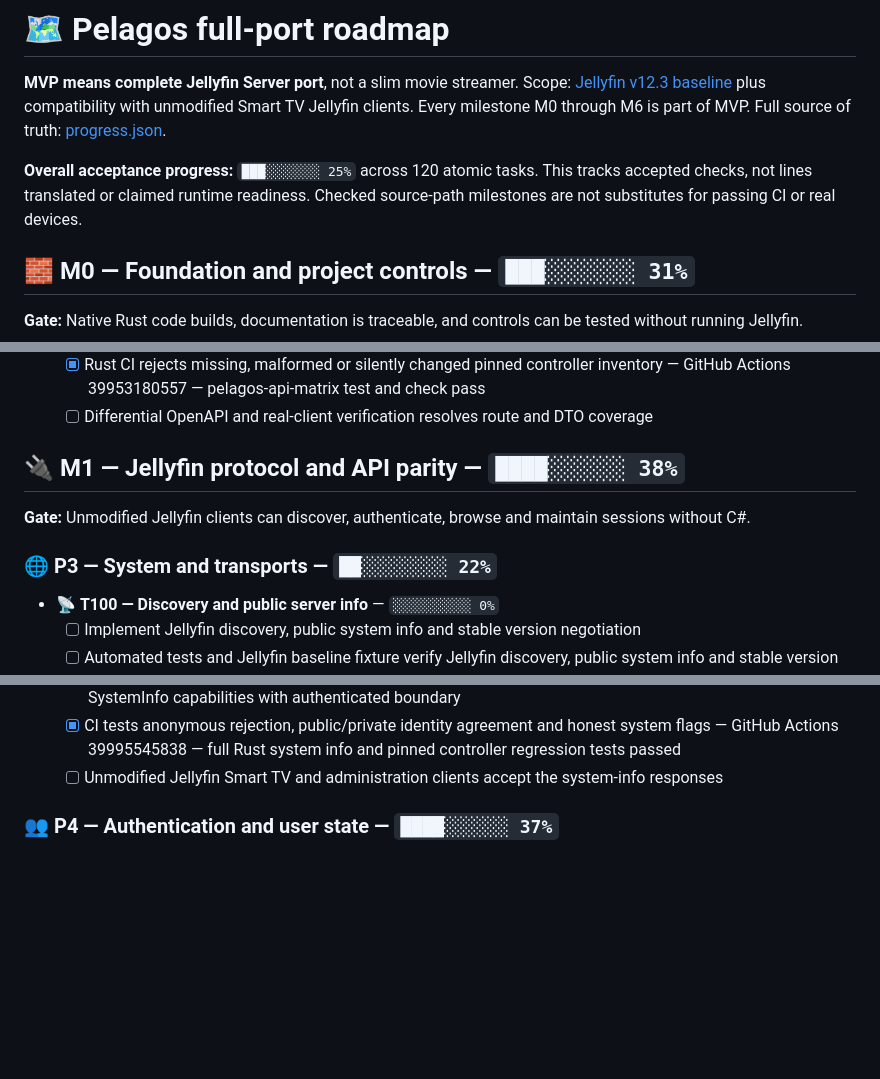
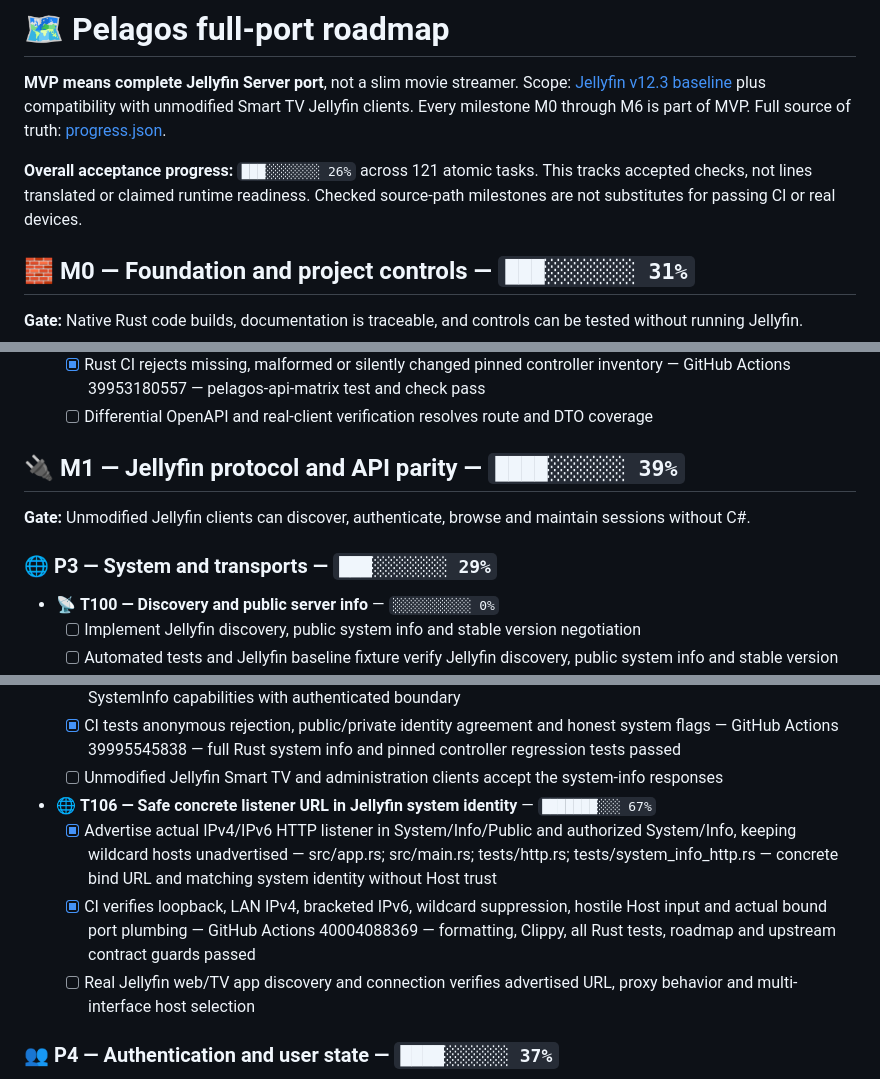
Before and after one commit to sguzman/pelagos, a Markdown page: docs/ROADMAP.md, 3 parts joined by grey strips. Rendered like a GitHub page; blank space fills up the shorter version.

Commit message:
docs: regenerate evidence-gated roadmap

```diff
--- a/docs/ROADMAP.md
+++ b/docs/ROADMAP.md
@@ -2,7 +2,7 @@
 
 **MVP means complete Jellyfin Server port**, not a slim movie streamer. Scope: [Jellyfin v12.3 baseline](SOURCE_BASELINE.md) plus compatibility with unmodified Smart TV Jellyfin clients. Every milestone M0 through M6 is part of MVP. Full source of truth: [progress.json](progress.json).
 
-**Overall acceptance progress:** `███░░░░░░░ 25%` across 120 atomic tasks. This tracks accepted checks, not lines translated or claimed runtime readiness. Checked source-path milestones are not substitutes for passing CI or real devices.
+**Overall acceptance progress:** `███░░░░░░░ 26%` across 121 atomic tasks. This tracks accepted checks, not lines translated or claimed runtime readiness. Checked source-path milestones are not substitutes for passing CI or real devices.
 
 ## 🧱 M0 — Foundation and project controls — `███░░░░░░░ 31%`
 
@@ -81,11 +81,11 @@
   - [x] Rust CI rejects missing, malformed or silently changed pinned controller inventory — GitHub Actions 39953180557 — pelagos-api-matrix test and check pass
   - [ ] Differential OpenAPI and real-client verification resolves route and DTO coverage
 
-## 🔌 M1 — Jellyfin protocol and API parity — `████░░░░░░ 38%`
+## 🔌 M1 — Jellyfin protocol and API parity — `████░░░░░░ 39%`
 
 **Gate:** Unmodified Jellyfin clients can discover, authenticate, browse and maintain sessions without C#.
 
-### 🌐 P3 — System and transports — `██░░░░░░░░ 22%`
+### 🌐 P3 — System and transports — `███░░░░░░░ 29%`
 
 - 📡 **T100 — Discovery and public server info** — `░░░░░░░░░░ 0%`
   - [ ] Implement Jellyfin discovery, public system info and stable version negotiation
@@ -111,6 +111,10 @@
   - [x] Expose authenticated Jellyfin GET /System/Info consistent with public server ID; omit private filesystem paths and unimplemented runtime claims — src/app.rs — flattened PublicSystemInfo and conservative SystemInfo capabilities with authenticated boundary
   - [x] CI tests anonymous rejection, public/private identity agreement and honest system flags — GitHub Actions 39995545838 — full Rust system info and pinned controller regression tests passed
   - [ ] Unmodified Jellyfin Smart TV and administration clients accept the system-info responses
+- 🌐 **T106 — Safe concrete listener URL in Jellyfin system identity** — `███████░░░ 67%`
+  - [x] Advertise actual IPv4/IPv6 HTTP listener in System/Info/Public and authorized System/Info, keeping wildcard hosts unadvertised — src/app.rs; src/main.rs; tests/http.rs; tests/system_info_http.rs — concrete bind URL and matching system identity without Host trust
+  - [x] CI verifies loopback, LAN IPv4, bracketed IPv6, wildcard suppression, hostile Host input and actual bound port plumbing — GitHub Actions 40004088369 — formatting, Clippy, all Rust tests, roadmap and upstream contract guards passed
+  - [ ] Real Jellyfin web/TV app discovery and connection verifies advertised URL, proxy behavior and multi-interface host selection
 
 ### 👥 P4 — Authentication and user state — `████░░░░░░ 37%`
 
```
